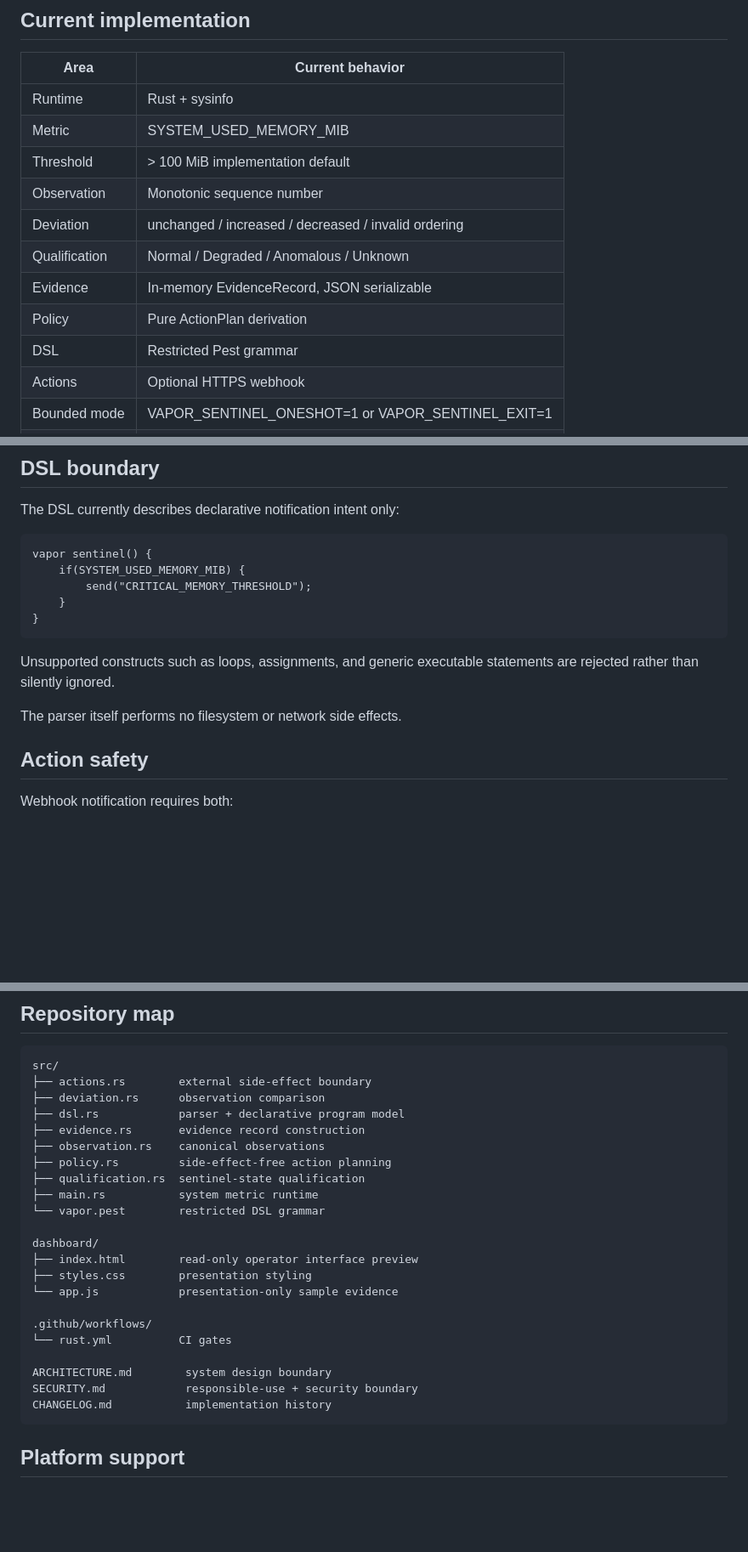
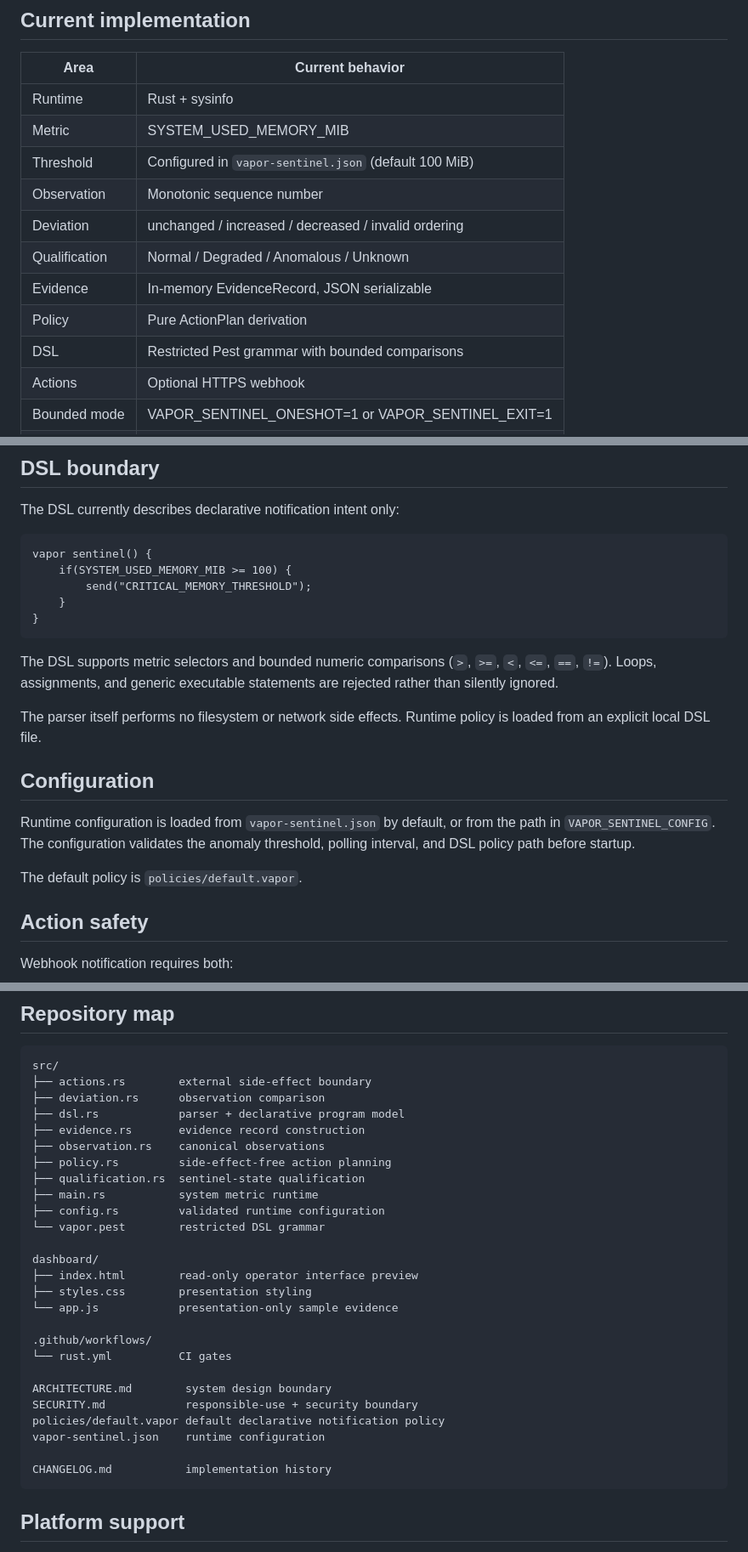
Before and after one commit to Jellyjam2/vapor-sentinel-, a Markdown page: README.md, 3 parts joined by grey strips. Shown at 85% size. Rendered like a GitHub page; blank space fills up the shorter version.

Commit message:
reconcile: document runtime configuration and DSL

```diff
--- a/README.md
+++ b/README.md
@@ -42,13 +42,13 @@ See ARCHITECTURE.md for the design rationale and SECURITY.md for the security bo
 |---|---|
 | Runtime | Rust + sysinfo |
 | Metric | SYSTEM_USED_MEMORY_MIB |
-| Threshold | > 100 MiB implementation default |
+| Threshold | Configured in `vapor-sentinel.json` (default 100 MiB) |
 | Observation | Monotonic sequence number |
 | Deviation | unchanged / increased / decreased / invalid ordering |
 | Qualification | Normal / Degraded / Anomalous / Unknown |
 | Evidence | In-memory EvidenceRecord, JSON serializable |
 | Policy | Pure ActionPlan derivation |
-| DSL | Restricted Pest grammar |
+| DSL | Restricted Pest grammar with bounded comparisons |
 | Actions | Optional HTTPS webhook |
 | Bounded mode | VAPOR_SENTINEL_ONESHOT=1 or VAPOR_SENTINEL_EXIT=1 |
 | Dashboard | Static, read-only presentation preview |
@@ -60,14 +60,20 @@ The memory metric reflects system used memory reported by sysinfo, converted to
 The DSL currently describes declarative notification intent only:
 
     vapor sentinel() {
-        if(SYSTEM_USED_MEMORY_MIB) {
+        if(SYSTEM_USED_MEMORY_MIB >= 100) {
             send("CRITICAL_MEMORY_THRESHOLD");
         }
     }
 
-Unsupported constructs such as loops, assignments, and generic executable statements are rejected rather than silently ignored.
+The DSL supports metric selectors and bounded numeric comparisons (`>`, `>=`, `<`, `<=`, `==`, `!=`). Loops, assignments, and generic executable statements are rejected rather than silently ignored.
 
-The parser itself performs no filesystem or network side effects.
+The parser itself performs no filesystem or network side effects. Runtime policy is loaded from an explicit local DSL file.
+
+## Configuration
+
+Runtime configuration is loaded from `vapor-sentinel.json` by default, or from the path in `VAPOR_SENTINEL_CONFIG`. The configuration validates the anomaly threshold, polling interval, and DSL policy path before startup.
+
+The default policy is `policies/default.vapor`.
 
 ## Action safety
 
@@ -97,6 +103,7 @@ A green CI run is necessary but not sufficient for a commercial release. Runtime
     ├── policy.rs         side-effect-free action planning
     ├── qualification.rs  sentinel-state qualification
     ├── main.rs           system metric runtime
+    ├── config.rs         validated runtime configuration
     └── vapor.pest        restricted DSL grammar
 
     dashboard/
@@ -109,6 +116,9 @@ A green CI run is necessary but not sufficient for a commercial release. Runtime
 
     ARCHITECTURE.md        system design boundary
     SECURITY.md            responsible-use + security boundary
+    policies/default.vapor default declarative notification policy
+    vapor-sentinel.json    runtime configuration
+
     CHANGELOG.md           implementation history
 
 ## Platform support
```
